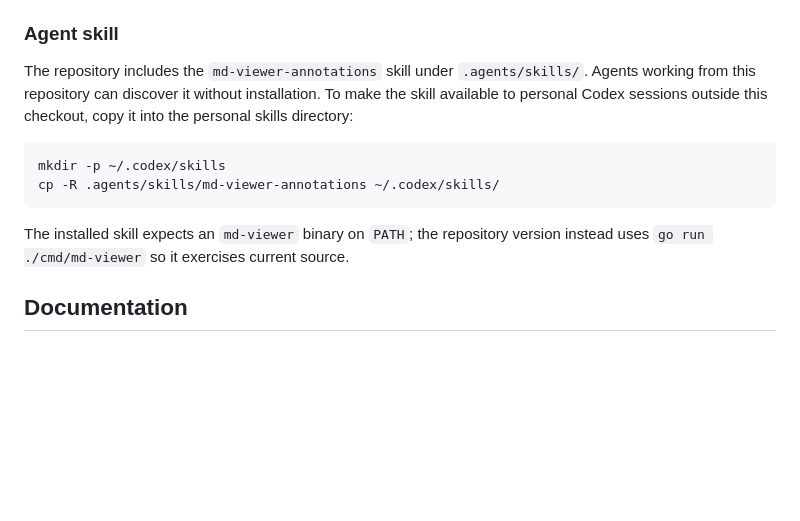
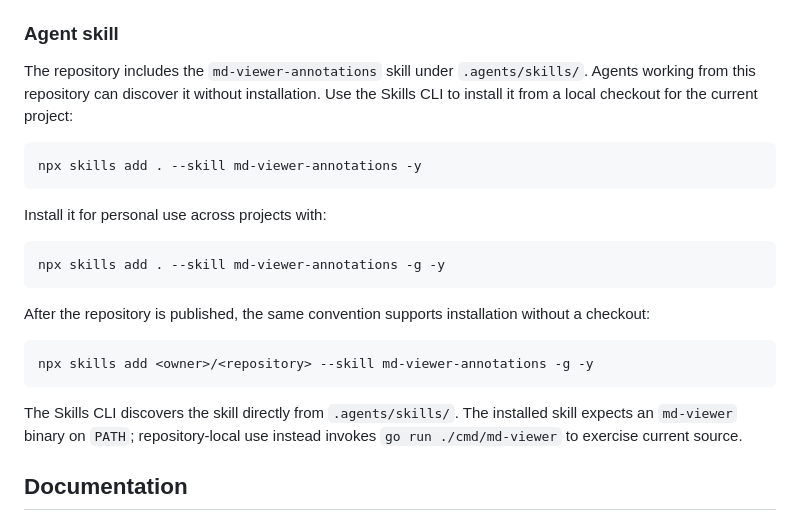
Before and after one commit to atulmirajkar/code-annotator, a Markdown page: README.md, the part around the change. Drawn GitHub-style; blank space fills up the shorter version.

Commit message:
docs: install annotation skill with skills cli

````diff
--- a/README.md
+++ b/README.md
@@ -132,16 +132,29 @@ annotation sidecars.
 
 The repository includes the `md-viewer-annotations` skill under
 `.agents/skills/`. Agents working from this repository can discover it without
-installation. To make the skill available to personal Codex sessions outside
-this checkout, copy it into the personal skills directory:
+installation. Use the Skills CLI to install it from a local checkout for the
+current project:
 
 ```sh
-mkdir -p ~/.codex/skills
-cp -R .agents/skills/md-viewer-annotations ~/.codex/skills/
+npx skills add . --skill md-viewer-annotations -y
 ```
 
-The installed skill expects an `md-viewer` binary on `PATH`; the repository
-version instead uses `go run ./cmd/md-viewer` so it exercises current source.
+Install it for personal use across projects with:
+
+```sh
+npx skills add . --skill md-viewer-annotations -g -y
+```
+
+After the repository is published, the same convention supports installation
+without a checkout:
+
+```sh
+npx skills add <owner>/<repository> --skill md-viewer-annotations -g -y
+```
+
+The Skills CLI discovers the skill directly from `.agents/skills/`. The
+installed skill expects an `md-viewer` binary on `PATH`; repository-local use
+instead invokes `go run ./cmd/md-viewer` to exercise current source.
 
 ## Documentation
 
````
